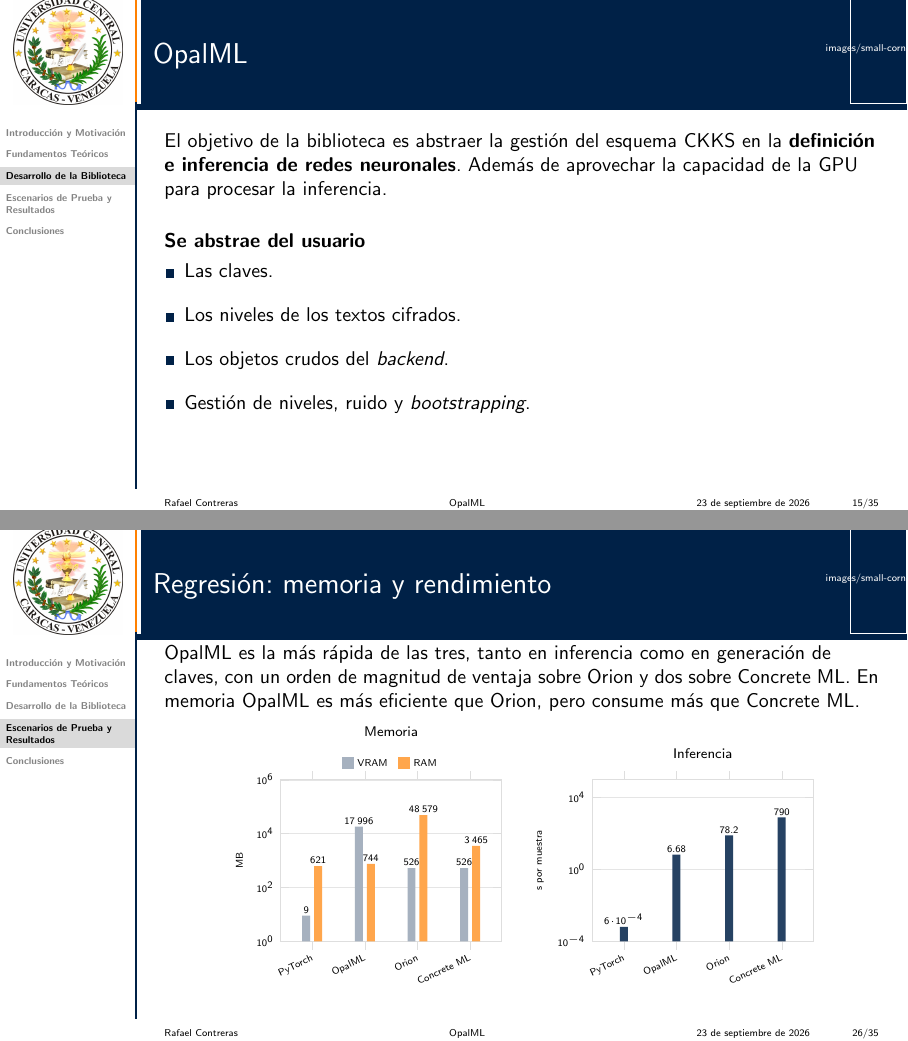
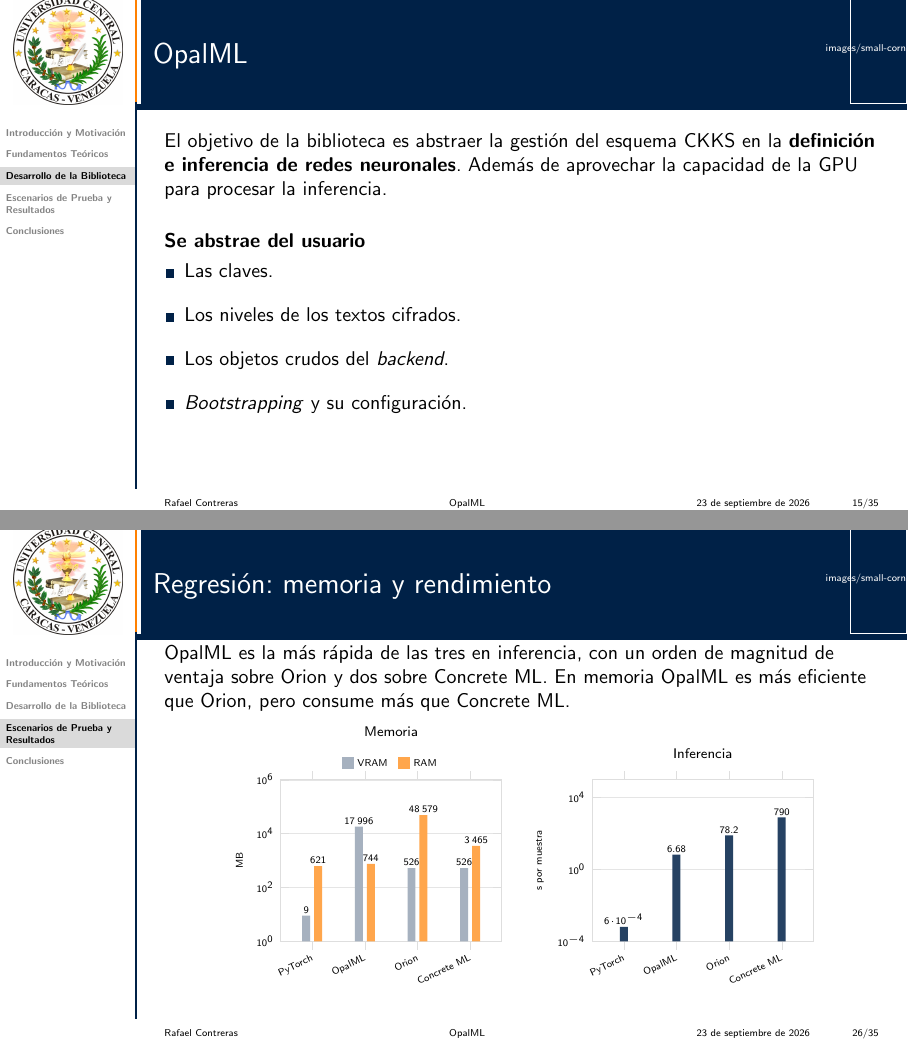
Before and after one commit to Rcontre360/thesis-ucv-FHE, LaTeX slides (presentation/main.tex, which reads presentation/slides/03_biblioteca.tex, presentation/slides/04_evaluacion.tex): pages 15 and 26 of 35, joined at a grey line. Compiled offline with pdfLaTeX.

Commit message:
fixed small inconsistencies

```diff
--- a/presentation/slides/03_biblioteca.tex
+++ b/presentation/slides/03_biblioteca.tex
@@ -11,7 +11,7 @@
         \item Las claves.
         \item Los niveles de los textos cifrados.
         \item Los objetos crudos del \textit{backend}.
-        \item Gestión de niveles, ruido y \textit{bootstrapping}.
+        \item \textit{Bootstrapping} y su configuración.
     \end{listaalineada}
     \vfill
 \end{frame}
--- a/presentation/slides/04_evaluacion.tex
+++ b/presentation/slides/04_evaluacion.tex
@@ -104,7 +104,7 @@
 \end{frame}
 
 \begin{frame}{Regresión: memoria y rendimiento}
-    OpalML es la más rápida de las tres, tanto en inferencia como en generación de claves, con un orden de magnitud de ventaja sobre Orion y dos sobre Concrete~ML. En memoria OpalML es más eficiente que Orion, pero consume más que Concrete~ML.
+    OpalML es la más rápida de las tres en inferencia, con un orden de magnitud de ventaja sobre Orion y dos sobre Concrete~ML. En memoria OpalML es más eficiente que Orion, pero consume más que Concrete~ML.
     \vspace{-0.15cm}
     \begin{center}
     \begin{tikzpicture}[baseline=(ejes.north)]
```
